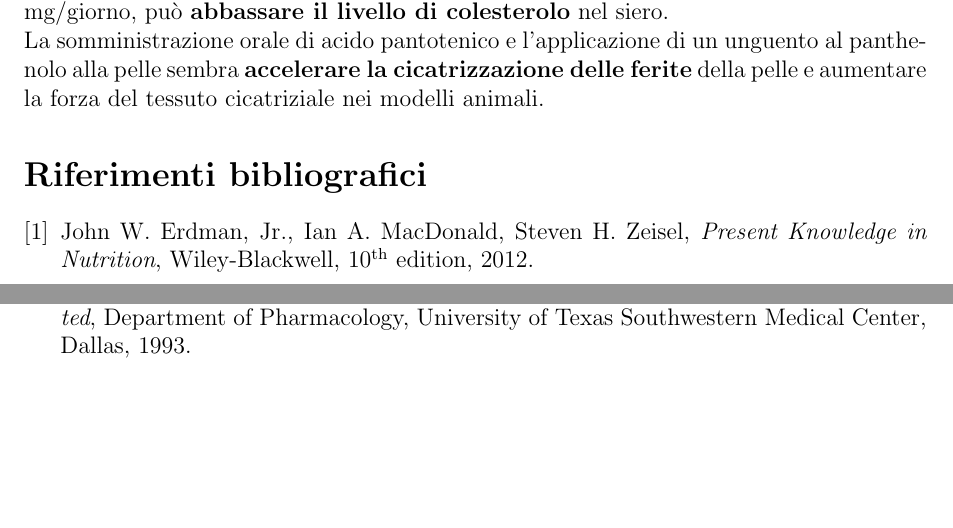
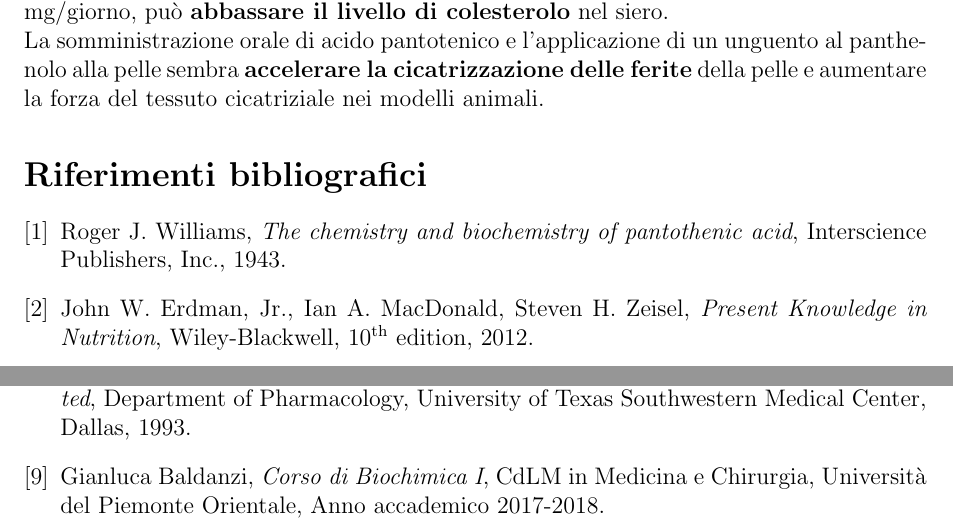
Before and after one commit to xzzz9097/Documents, a LaTeX document (Biochemistry/B5/B5-Funzioni.tex): two parts of page 16 of 16, joined at a grey line, cut so that both start at the same text, the shorter picture padded with empty space. The pictures show the PDF file Biochemistry/B5/B5-Funzioni.pdf that the author committed with the source.

Commit message:
Aggiornamento bibliografia

```diff
--- a/Biochemistry/B5/B5-Funzioni.tex
+++ b/Biochemistry/B5/B5-Funzioni.tex
@@ -543,6 +543,11 @@ La somministrazione orale di acido pantotenico e l’applicazione di un unguento
 
 \begin{thebibliography}{9}
 
+\bibitem{williams}
+  Roger J. Williams,
+  \textit{The chemistry and biochemistry of pantothenic acid},
+  Interscience Publishers, Inc.,
+  1943.
 \bibitem{erdman}
   John W. Erdman, Jr., Ian A. MacDonald, Steven H. Zeisel,
   \textit{Present Knowledge in Nutrition},
@@ -579,12 +584,17 @@ La somministrazione orale di acido pantotenico e l’applicazione di un unguento
   EdiSES,
   7\textsuperscript{a} edizione,
   2011.
-
 \bibitem{Linder}
   Maurine E. Linder et al.,
   \textit{Lipid modifications of G proteins: $\alpha$ subunits are palmitoylated},
   Department of Pharmacology, University of Texas Southwestern Medical Center, Dallas,
   1993.
+\bibitem{Baldanzi}
+  Gianluca Baldanzi,
+  \textit{Corso di Biochimica I},
+  CdLM in Medicina e Chirurgia,
+  Università del Piemonte Orientale,
+  Anno accademico 2017-2018.
 
 \end{thebibliography}
 
```
Also changed, not shown: Biochemistry/B5/B5-Funzioni.pdf.
